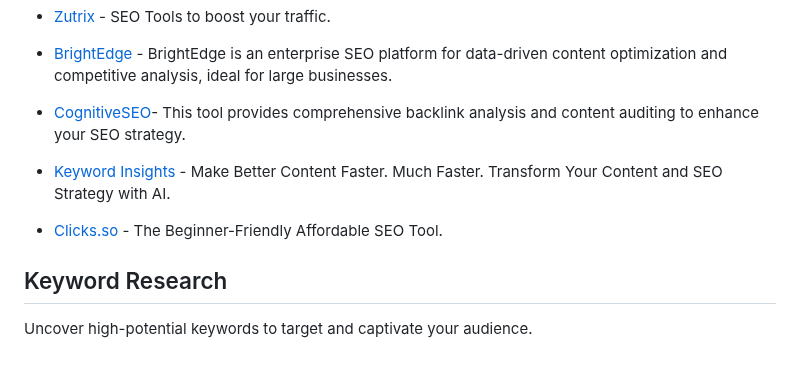
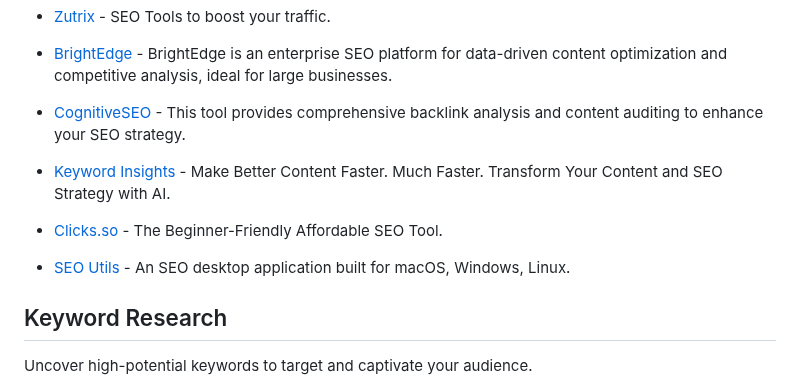
Before and after one commit to serpapi/awesome-seo-tools, a Markdown page: README.md, the part around the change. Rendered like a GitHub page; blank space fills up the shorter version.

Commit message:
add seo UTils

```diff
--- a/README.md
+++ b/README.md
@@ -56,11 +56,13 @@ From keyword research to link analysis, these tools are the Swiss army knives of
 
 - [BrightEdge](https://www.brightedge.com/) - BrightEdge is an enterprise SEO platform for data-driven content optimization and competitive analysis, ideal for large businesses.
 
-- [CognitiveSEO](https://cognitiveseo.com/)- This tool provides comprehensive backlink analysis and content auditing to enhance your SEO strategy.
+- [CognitiveSEO](https://cognitiveseo.com/) - This tool provides comprehensive backlink analysis and content auditing to enhance your SEO strategy.
 
 - [Keyword Insights](https://www.keywordinsights.ai/) - Make Better Content Faster. Much Faster. Transform Your Content and SEO Strategy with AI.
 
 - [Clicks.so](https://www.clicks.so/) - The Beginner-Friendly Affordable SEO Tool.
+
+- [SEO Utils](https://seoutils.app/) - An SEO desktop application built for macOS, Windows, Linux.
 
 ## Keyword Research
 
```
